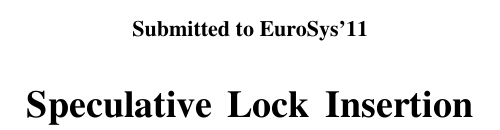
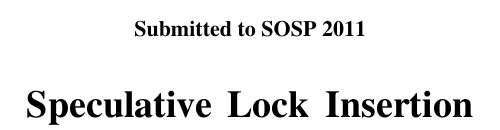
Before and after one commit to sos22/Eurosys2011, a LaTeX paper (p3.tex): part of one column of page 1 of 14, cut so that both start at the same text. Compiled offline with pdfLaTeX; a missing font is replaced by an installed copy or a similar font.

Commit message:
Sending it to SOSP, not Eurosys, this time.

```diff
--- a/p3.tex
+++ b/p3.tex
@@ -33,7 +33,7 @@
 \copyrightyear{2011}
 \copyrightdata{[to be supplied]}
 
-\titlebanner{Submitted to EuroSys'11}        % These are ignored unless
+\titlebanner{Submitted to SOSP 2011}        % These are ignored unless
 %\preprintfooter{short description of paper}   % 'preprint' option specified.
 
 \title{Speculative Lock Insertion}
```
Also changed, not shown: p3.tex (2 more changed lines).
